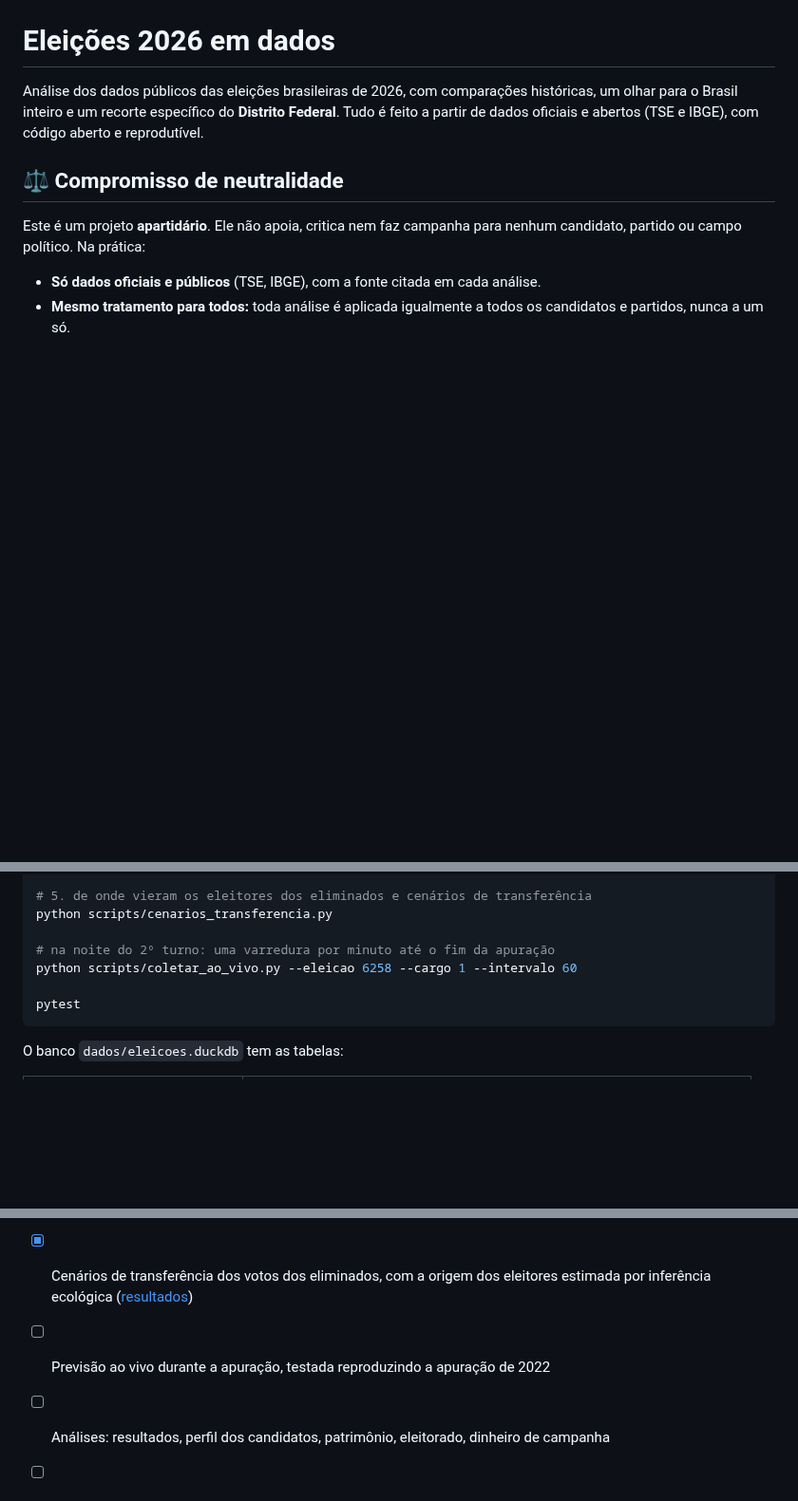
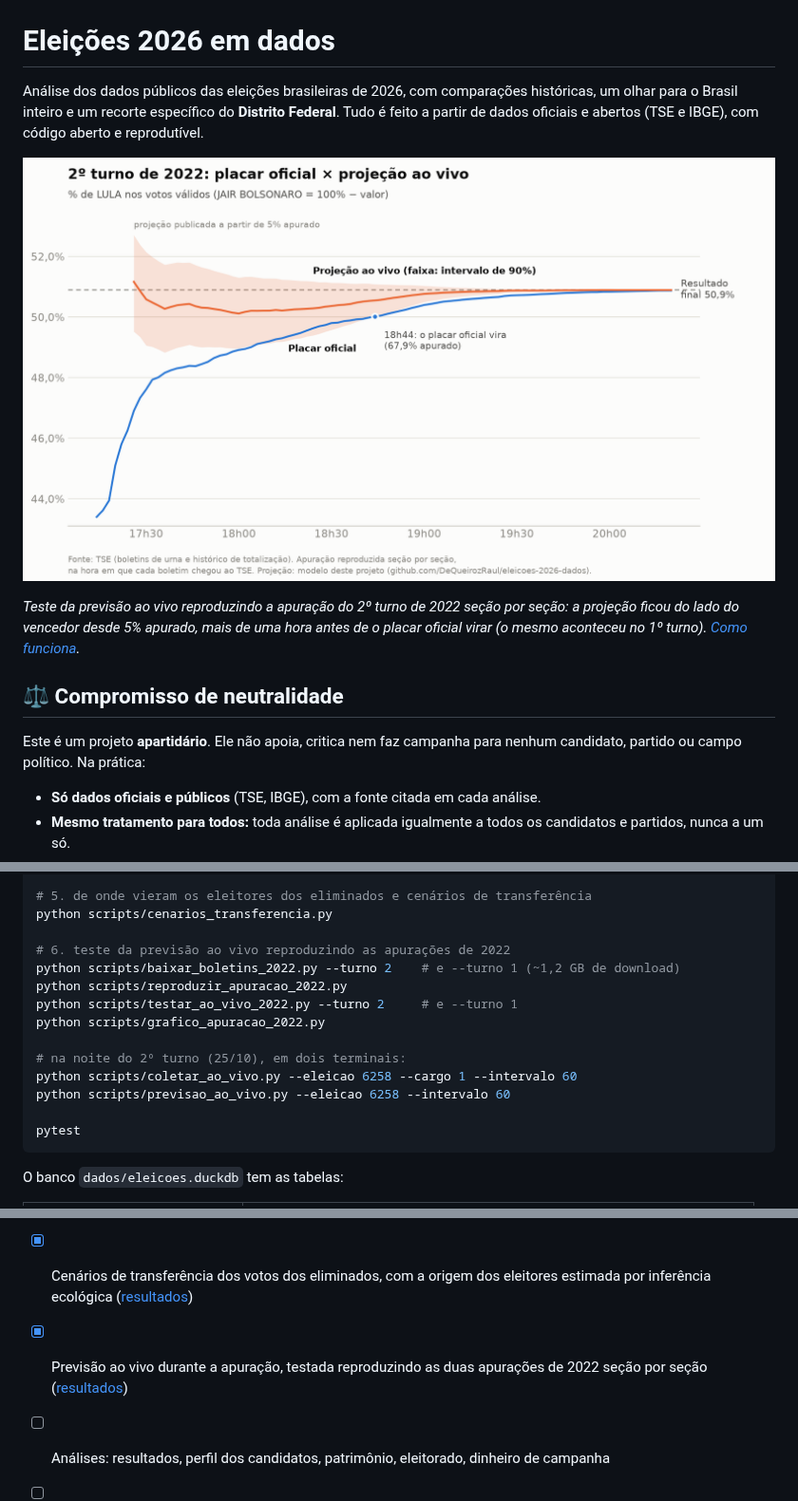
Before and after one commit to DeQueirozRaul/eleicoes-2026-dados, a Markdown page: README.md, 3 parts joined by grey strips. Shown at 95% size. Drawn GitHub-style; pictures changed too: docs/img/apuracao_2022_2t.png; blank space fills up the shorter version.

````diff
--- a/README.md
+++ b/README.md
@@ -4,6 +4,13 @@ Análise dos dados públicos das eleições brasileiras de 2026, com comparaçõ
 históricas, um olhar para o Brasil inteiro e um recorte específico do
 **Distrito Federal**. Tudo é feito a partir de dados oficiais e abertos (TSE e
 IBGE), com código aberto e reprodutível.
+
+![Placar oficial e projeção ao vivo na noite do 2º turno de 2022](docs/img/apuracao_2022_2t.png)
+
+*Teste da previsão ao vivo reproduzindo a apuração do 2º turno de 2022 seção por
+seção: a projeção ficou do lado do vencedor desde 5% apurado, mais de uma hora
+antes de o placar oficial virar (o mesmo aconteceu no 1º turno).
+[Como funciona](docs/previsao.md#parte-2-ao-vivo-durante-a-apuração).*
 
 ## ⚖️ Compromisso de neutralidade
 
@@ -78,8 +85,15 @@ python scripts/prever_2t.py
 # 5. de onde vieram os eleitores dos eliminados e cenários de transferência
 python scripts/cenarios_transferencia.py
 
-# na noite do 2º turno: uma varredura por minuto até o fim da apuração
+# 6. teste da previsão ao vivo reproduzindo as apurações de 2022
+python scripts/baixar_boletins_2022.py --turno 2    # e --turno 1 (~1,2 GB de download)
+python scripts/reproduzir_apuracao_2022.py
+python scripts/testar_ao_vivo_2022.py --turno 2     # e --turno 1
+python scripts/grafico_apuracao_2022.py
+
+# na noite do 2º turno (25/10), em dois terminais:
 python scripts/coletar_ao_vivo.py --eleicao 6258 --cargo 1 --intervalo 60
+python scripts/previsao_ao_vivo.py --eleicao 6258 --intervalo 60
 
 pytest
 ```
@@ -116,7 +131,8 @@ order by m.regiao, pct desc;
       ([metodologia e resultados](docs/previsao.md))
 - [x] Cenários de transferência dos votos dos eliminados, com a origem dos
       eleitores estimada por inferência ecológica ([resultados](docs/previsao.md#cenários-para-onde-vão-os-eleitores-dos-eliminados))
-- [ ] Previsão ao vivo durante a apuração, testada reproduzindo a apuração de 2022
+- [x] Previsão ao vivo durante a apuração, testada reproduzindo as duas
+      apurações de 2022 seção por seção ([resultados](docs/previsao.md#parte-2-ao-vivo-durante-a-apuração))
 - [ ] Análises: resultados, perfil dos candidatos, patrimônio, eleitorado,
       dinheiro de campanha
 - [ ] Recorte do Distrito Federal
````
Also changed, not shown: other parts of README.md (+1 -0 lines), docs/previsao.md (+83 -8 lines), docs/img/apuracao_2022_1t.png (added), 4 other files.
